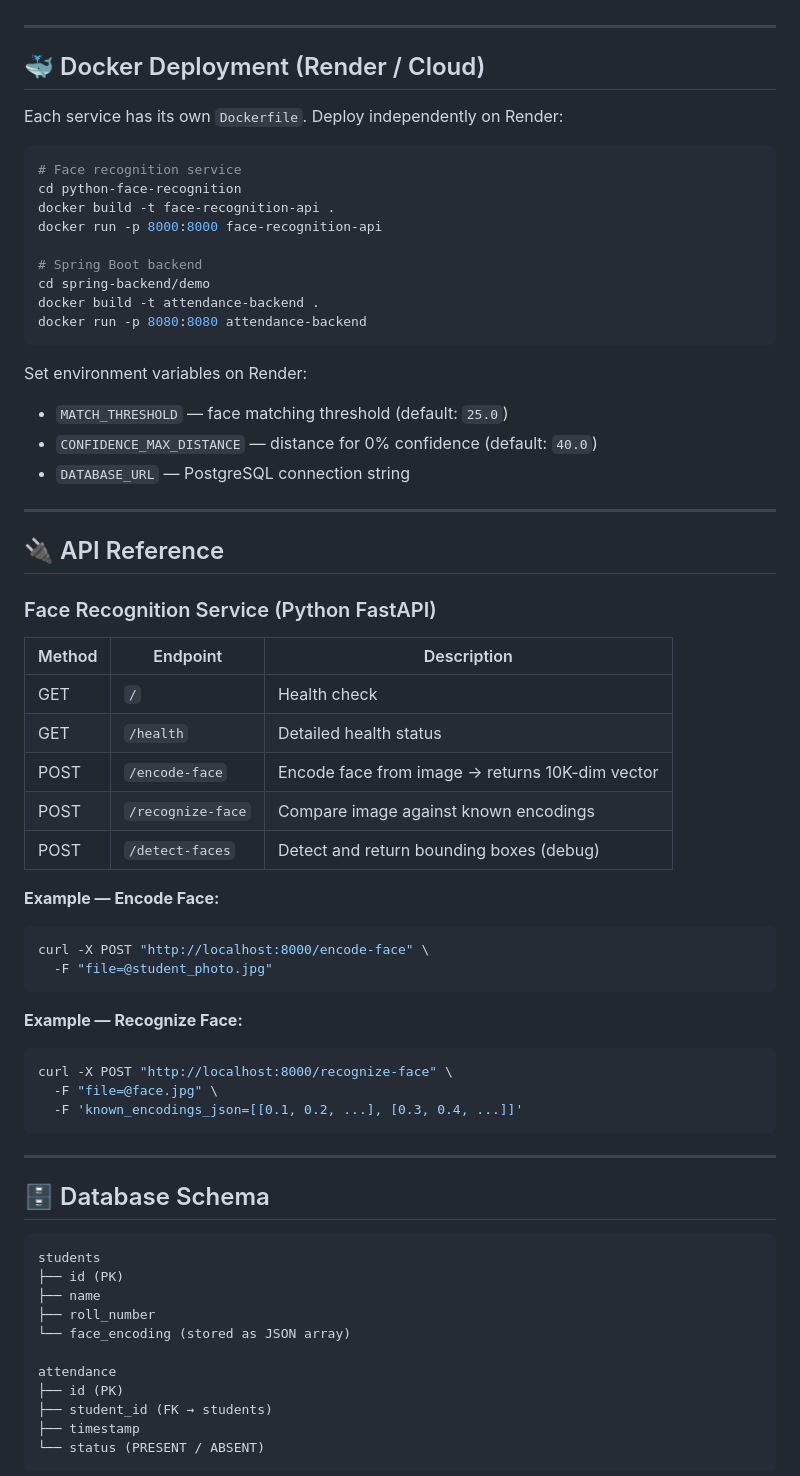
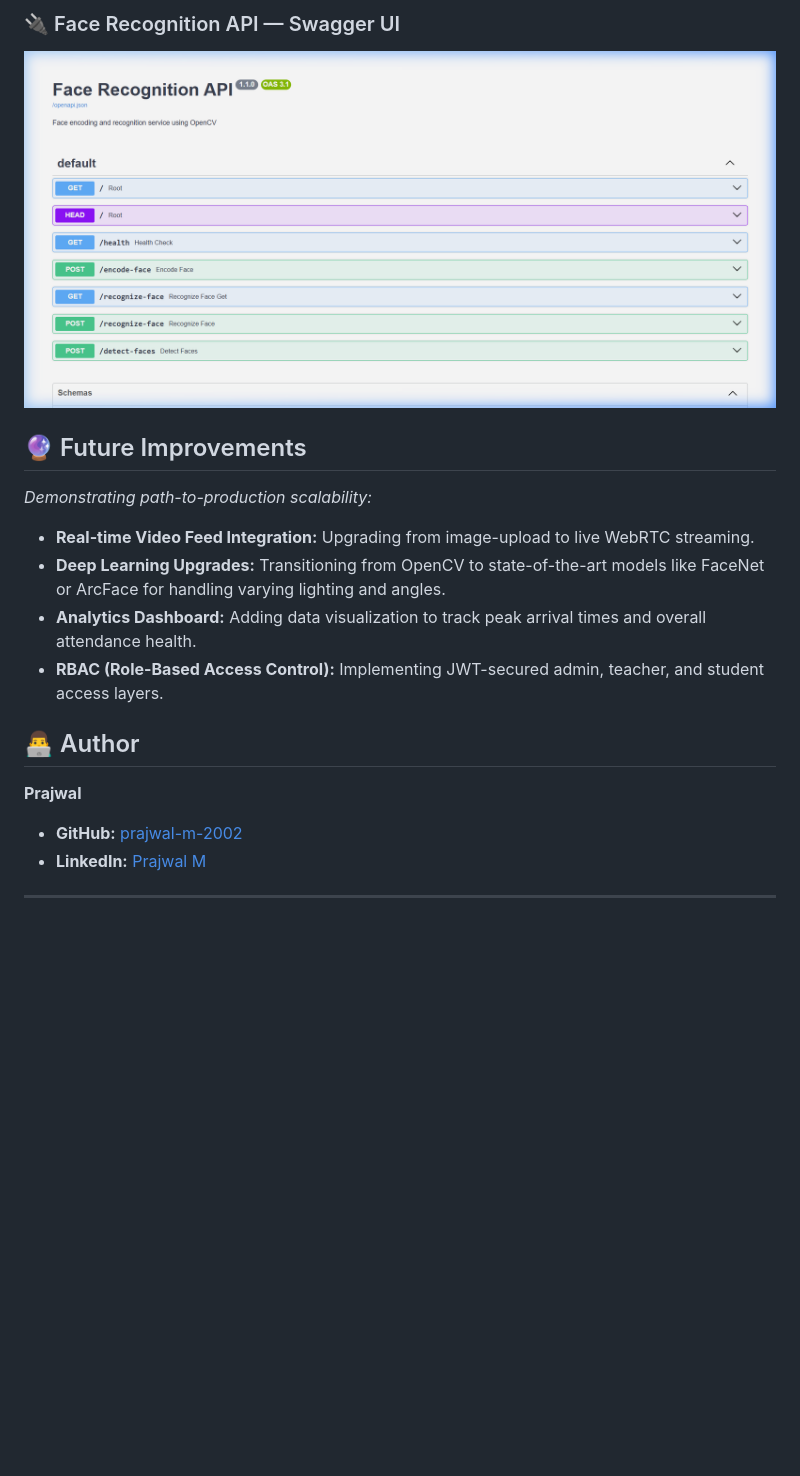
Before and after one commit to prajwal-m-2002/Ai-Attendance, a Markdown page: README.md, the part around one of its changes. Drawn GitHub-style; blank space fills up the shorter version.

Commit message:
Improved README for better recruiter visibility

````diff
--- a/README.md
+++ b/README.md
@@ -155,69 +97,16 @@ App runs at: `http://localhost:8080`
+### 🔌 Face Recognition API — Swagger UI
+![Face Recognition API Docs](docs/screenshots/api_docs.png)
+
+## 🔮 Future Improvements
+*Demonstrating path-to-production scalability:*
+- **Real-time Video Feed Integration:** Upgrading from image-upload to live WebRTC streaming.
+- **Deep Learning Upgrades:** Transitioning from OpenCV to state-of-the-art models like FaceNet or ArcFace for handling varying lighting and angles.
+- **Analytics Dashboard:** Adding data visualization to track peak arrival times and overall attendance health.
+- **RBAC (Role-Based Access Control):** Implementing JWT-secured admin, teacher, and student access layers.
+
+## 👨‍💻 Author
+**Prajwal**
+- **GitHub:** [prajwal-m-2002](https://github.com/prajwal-m-2002)
+- **LinkedIn:** [Prajwal M](https://www.linkedin.com/in/prajwalm2002/)
 
 ---
-
-## 🐳 Docker Deployment (Render / Cloud)
-
-Each service has its own `Dockerfile`. Deploy independently on Render:
-
-```bash
-# Face recognition service
-cd python-face-recognition
-docker build -t face-recognition-api .
-docker run -p 8000:8000 face-recognition-api
-
-# Spring Boot backend
-cd spring-backend/demo
-docker build -t attendance-backend .
-docker run -p 8080:8080 attendance-backend
-```
-
-Set environment variables on Render:
-- `MATCH_THRESHOLD` — face matching threshold (default: `25.0`)
-- `CONFIDENCE_MAX_DISTANCE` — distance for 0% confidence (default: `40.0`)
-- `DATABASE_URL` — PostgreSQL connection string
-
----
-
-## 🔌 API Reference
-
-### Face Recognition Service (Python FastAPI)
-
-| Method | Endpoint | Description |
-|---|---|---|
-| GET | `/` | Health check |
-| GET | `/health` | Detailed health status |
-| POST | `/encode-face` | Encode face from image → returns 10K-dim vector |
-| POST | `/recognize-face` | Compare image against known encodings |
-| POST | `/detect-faces` | Detect and return bounding boxes (debug) |
-
-**Example — Encode Face:**
-```bash
-curl -X POST "http://localhost:8000/encode-face" \
-  -F "file=@student_photo.jpg"
-```
-
-**Example — Recognize Face:**
-```bash
-curl -X POST "http://localhost:8000/recognize-face" \
-  -F "file=@face.jpg" \
-  -F 'known_encodings_json=[[0.1, 0.2, ...], [0.3, 0.4, ...]]'
-```
-
----
-
-## 🗄️ Database Schema
-
-```
-students
-├── id (PK)
-├── name
-├── roll_number
-└── face_encoding (stored as JSON array)
-
-attendance
-├── id (PK)
-├── student_id (FK → students)
-├── timestamp
-└── status (PRESENT / ABSENT)
-```
-
````
Also changed, not shown: other parts of README.md (+63 -145 lines).
